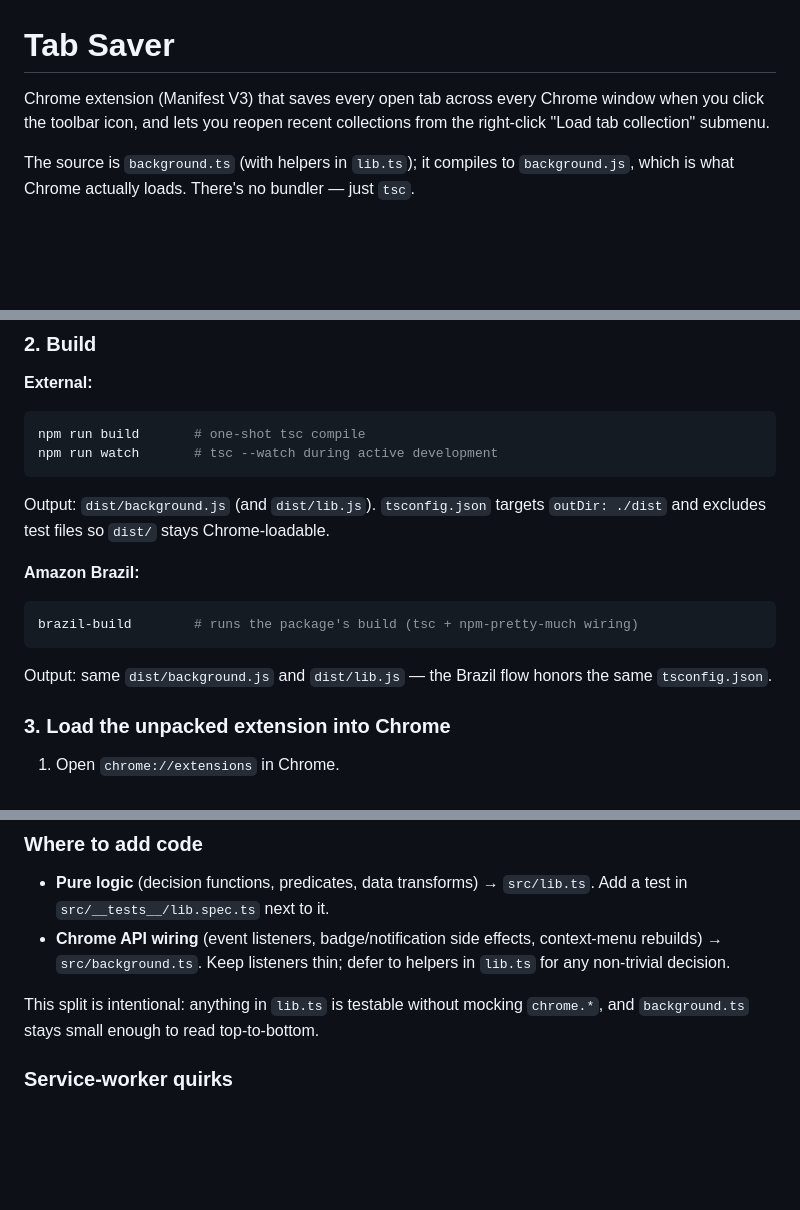
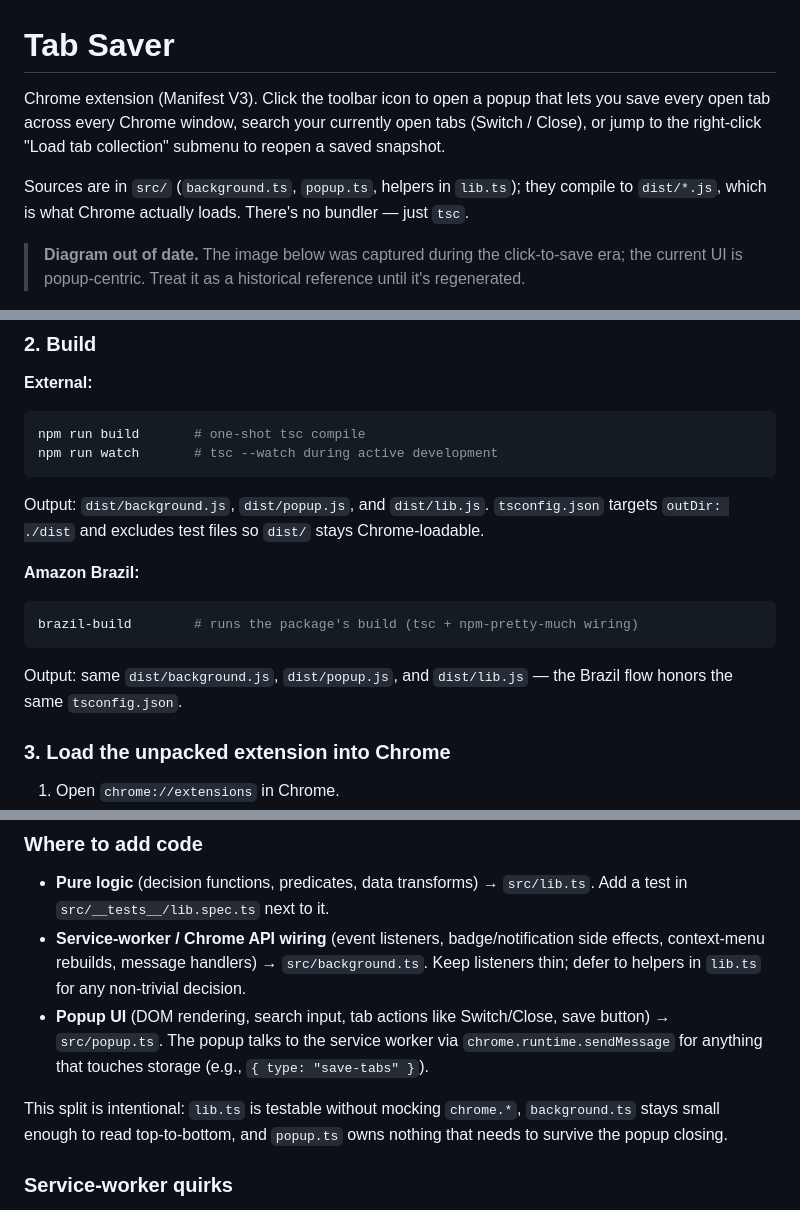
Before and after one commit to wxwcase/awesome_chrome_tabsaver, a Markdown page: README.md, 3 parts joined by grey strips. Rendered like a GitHub page; blank space fills up the shorter version.

Commit message:
feat: update README.md

````diff
--- a/README.md
+++ b/README.md
@@ -1,8 +1,10 @@
 # Tab Saver
 
-Chrome extension (Manifest V3) that saves every open tab across every Chrome window when you click the toolbar icon, and lets you reopen recent collections from the right-click "Load tab collection" submenu.
+Chrome extension (Manifest V3). Click the toolbar icon to open a popup that lets you save every open tab across every Chrome window, search your currently open tabs (Switch / Close), or jump to the right-click "Load tab collection" submenu to reopen a saved snapshot.
 
-The source is `background.ts` (with helpers in `lib.ts`); it compiles to `background.js`, which is what Chrome actually loads. There's no bundler — just `tsc`.
+Sources are in `src/` (`background.ts`, `popup.ts`, helpers in `lib.ts`); they compile to `dist/*.js`, which is what Chrome actually loads. There's no bundler — just `tsc`.
+
+> **Diagram out of date.** The image below was captured during the click-to-save era; the current UI is popup-centric. Treat it as a historical reference until it's regenerated.
 
 ![Tab Saver UI workflows: save flow with badge feedback, right-click menu structure, and multi-window save round-trip](assets/ui-workflows.jpg)
 
@@ -58,7 +60,7 @@ npm run build       # one-shot tsc compile
 npm run watch       # tsc --watch during active development
 ```
 
-Output: `dist/background.js` (and `dist/lib.js`). `tsconfig.json` targets `outDir: ./dist` and excludes test files so `dist/` stays Chrome-loadable.
+Output: `dist/background.js`, `dist/popup.js`, and `dist/lib.js`. `tsconfig.json` targets `outDir: ./dist` and excludes test files so `dist/` stays Chrome-loadable.
 
 **Amazon Brazil:**
 
@@ -66,7 +68,7 @@ Output: `dist/background.js` (and `dist/lib.js`). `tsconfig.json` targets `outDi
 brazil-build        # runs the package's build (tsc + npm-pretty-much wiring)
 ```
 
-Output: same `dist/background.js` and `dist/lib.js` — the Brazil flow honors the same `tsconfig.json`.
+Output: same `dist/background.js`, `dist/popup.js`, and `dist/lib.js` — the Brazil flow honors the same `tsconfig.json`.
 
 ### 3. Load the unpacked extension into Chrome
 
@@ -129,9 +131,10 @@ tab-saver/
 ### Where to add code
 
 - **Pure logic** (decision functions, predicates, data transforms) → `src/lib.ts`. Add a test in `src/__tests__/lib.spec.ts` next to it.
-- **Chrome API wiring** (event listeners, badge/notification side effects, context-menu rebuilds) → `src/background.ts`. Keep listeners thin; defer to helpers in `lib.ts` for any non-trivial decision.
+- **Service-worker / Chrome API wiring** (event listeners, badge/notification side effects, context-menu rebuilds, message handlers) → `src/background.ts`. Keep listeners thin; defer to helpers in `lib.ts` for any non-trivial decision.
+- **Popup UI** (DOM rendering, search input, tab actions like Switch/Close, save button) → `src/popup.ts`. The popup talks to the service worker via `chrome.runtime.sendMessage` for anything that touches storage (e.g., `{ type: "save-tabs" }`).
 
-This split is intentional: anything in `lib.ts` is testable without mocking `chrome.*`, and `background.ts` stays small enough to read top-to-bottom.
+This split is intentional: `lib.ts` is testable without mocking `chrome.*`, `background.ts` stays small enough to read top-to-bottom, and `popup.ts` owns nothing that needs to survive the popup closing.
 
 ### Service-worker quirks
 
````
Also changed, not shown: other parts of README.md (+2 -2 lines).
